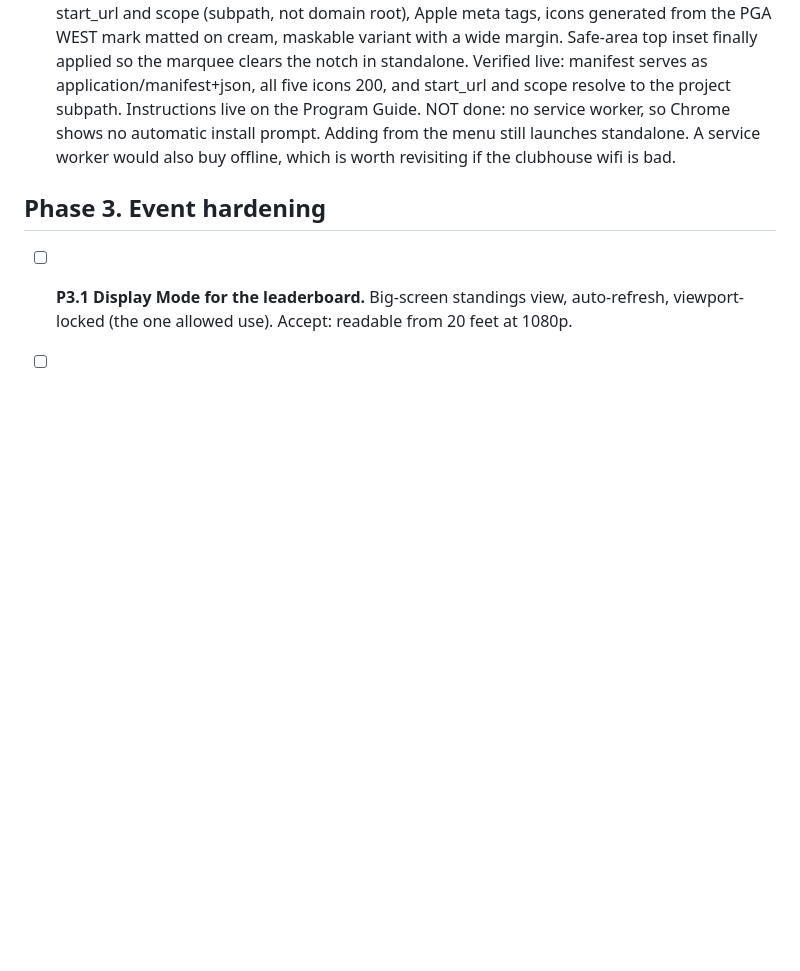
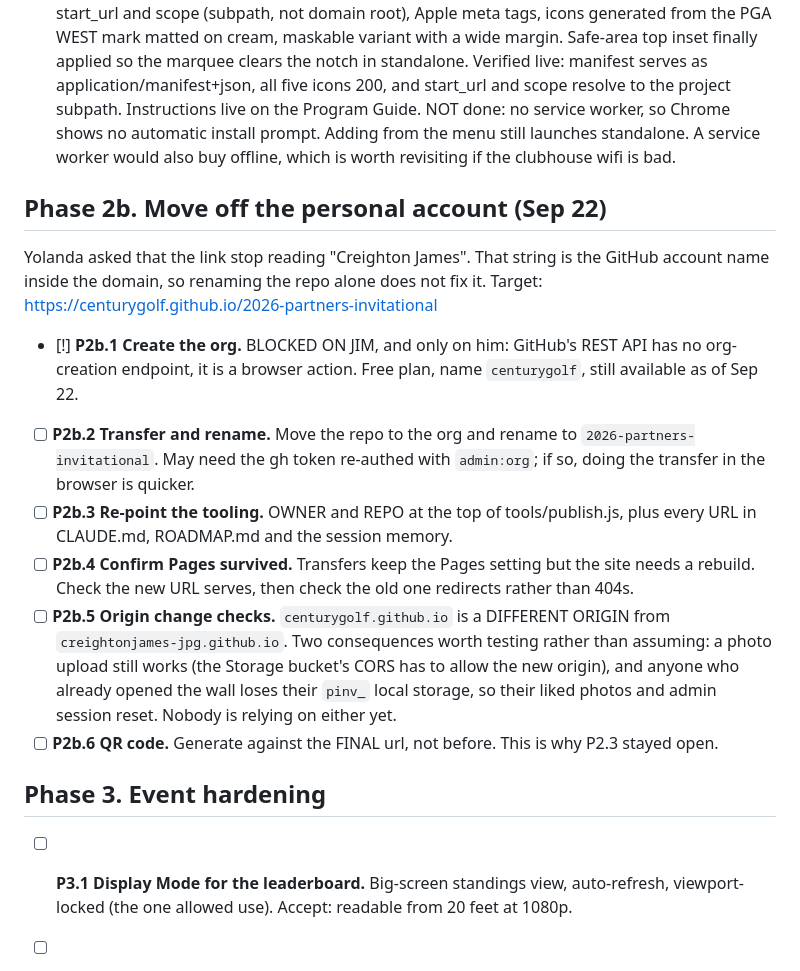
Before and after one commit to creightonjames-jpg/cgp-partners-invitational, a Markdown page: ROADMAP.md, the part around the change. GitHub-like rendering; blank space fills up the shorter version.

Commit message:
Record the plan to move off the personal account
Yolanda asked that the link stop reading Creighton James. That is the
GitHub account name inside the domain, so renaming the repo alone does
not fix it. Target is centurygolf.github.io/2026-partners-invitational.

Org creation is the one step the API cannot do.

Co-Authored-By: Claude Opus 5 <noreply@anthropic.com>

```diff
--- a/ROADMAP.md
+++ b/ROADMAP.md
@@ -136,6 +136,33 @@ Status marks: `[ ]` open, `[x]` done, `[~]` in progress, `[!]` blocked on Jim.
       worker would also buy offline, which is worth revisiting if the
       clubhouse wifi is bad.
 
+## Phase 2b. Move off the personal account (Sep 22)
+
+Yolanda asked that the link stop reading "Creighton James". That string is the
+GitHub account name inside the domain, so renaming the repo alone does not fix
+it. Target: https://centurygolf.github.io/2026-partners-invitational
+
+- [!] **P2b.1 Create the org.** BLOCKED ON JIM, and only on him: GitHub's REST
+      API has no org-creation endpoint, it is a browser action. Free plan,
+      name `centurygolf`, still available as of Sep 22.
+- [ ] **P2b.2 Transfer and rename.** Move the repo to the org and rename to
+      `2026-partners-invitational`. May need the gh token re-authed with
+      `admin:org`; if so, doing the transfer in the browser is quicker.
+- [ ] **P2b.3 Re-point the tooling.** OWNER and REPO at the top of
+      tools/publish.js, plus every URL in CLAUDE.md, ROADMAP.md and the
+      session memory.
+- [ ] **P2b.4 Confirm Pages survived.** Transfers keep the Pages setting but
+      the site needs a rebuild. Check the new URL serves, then check the old
+      one redirects rather than 404s.
+- [ ] **P2b.5 Origin change checks.** `centurygolf.github.io` is a DIFFERENT
+      ORIGIN from `creightonjames-jpg.github.io`. Two consequences worth
+      testing rather than assuming: a photo upload still works (the Storage
+      bucket's CORS has to allow the new origin), and anyone who already
+      opened the wall loses their `pinv_` local storage, so their liked
+      photos and admin session reset. Nobody is relying on either yet.
+- [ ] **P2b.6 QR code.** Generate against the FINAL url, not before. This is
+      why P2.3 stayed open.
+
 ## Phase 3. Event hardening
 
 - [ ] **P3.1 Display Mode for the leaderboard.** Big-screen standings view,
```
